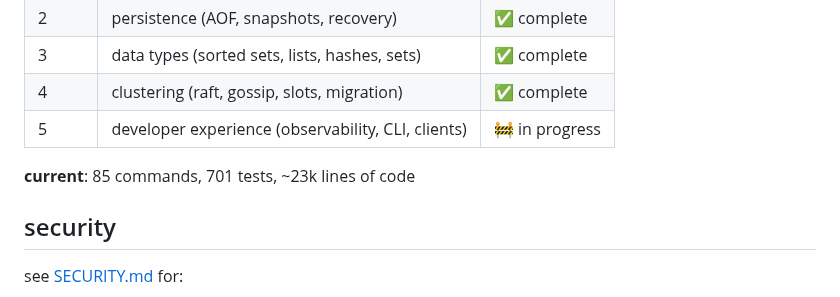
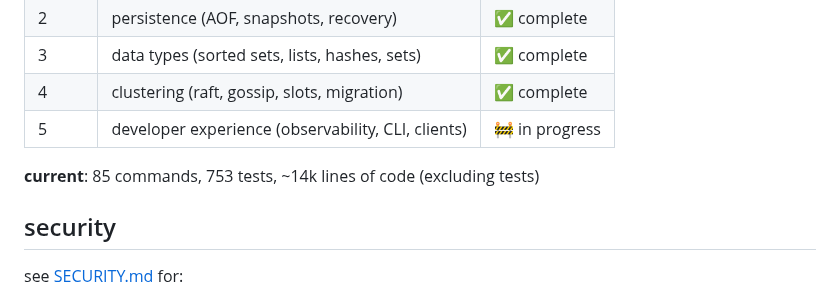
Before and after one commit to kacy/ember, a Markdown page: README.md, the part around the change. GitHub-like rendering.

Commit message:
docs: update test count and lines of code in readme
753 tests, ~14k lines of code (excluding test modules).

```diff
--- a/README.md
+++ b/README.md
@@ -227,7 +227,7 @@ contributions welcome — see [CONTRIBUTING.md](CONTRIBUTING.md).
 | 4 | clustering (raft, gossip, slots, migration) | ✅ complete |
 | 5 | developer experience (observability, CLI, clients) | 🚧 in progress |
 
-**current**: 85 commands, 701 tests, ~23k lines of code
+**current**: 85 commands, 753 tests, ~14k lines of code (excluding tests)
 
 ## security
 
```
